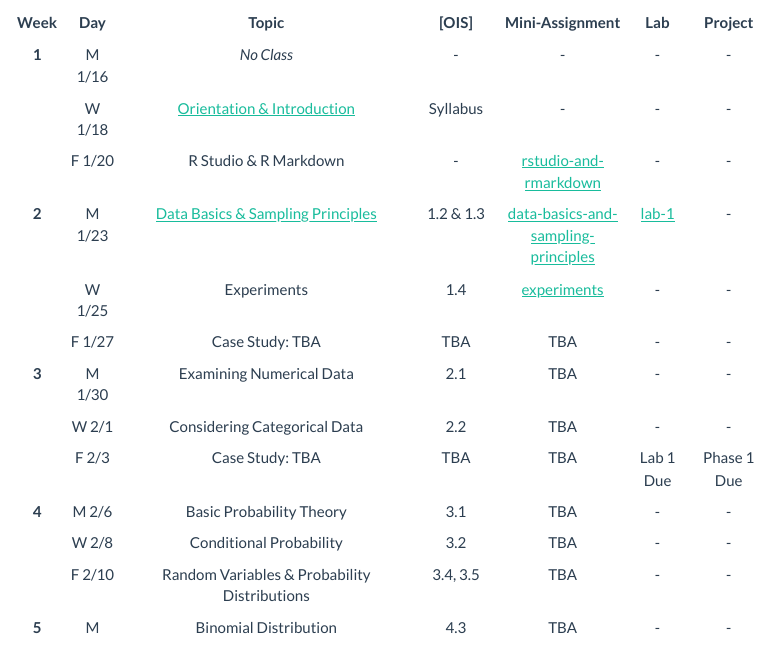
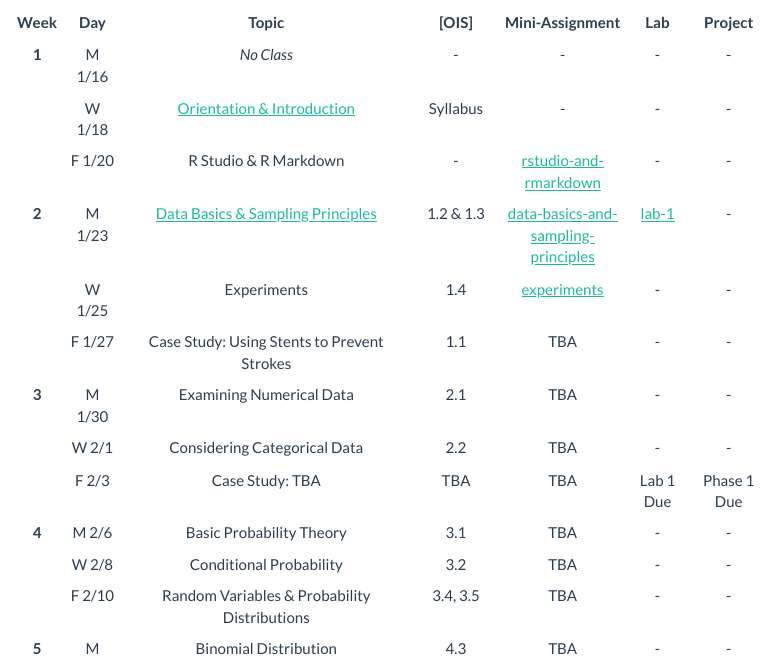
Before and after one commit to upmathematics/mth-361ab-sp23, an R Markdown document (topics.Rmd): the page in a window 1100 px wide, from 520 px down. Rendered offline with R 4.5, knitr and Pandoc, with nearby package versions; menus at the side of the page are left out.

Commit message:
topics updates

```diff
--- a/topics.Rmd
+++ b/topics.Rmd
@@ -27,7 +27,7 @@ The “[\*]” column in the table below contains a number on which it refers to
 |          |  F 1/20 |             R Studio \& R Markdown            |       -       |         [rstudio-and-rmarkdown](https://posit.cloud/spaces/326046/content/5260284){target="_blank"}         |     -     |      -      |
 |   **2**  |  M 1/23 | [Data Basics \& Sampling Principles](lectures/2-data-basics-and-sampling-principles.html) |   1.2 \& 1.3  |         [data-basics-and-sampling-principles](https://posit.cloud/spaces/326046/content/5272048){target="_blank"}         |     [lab-1](labs/lab1/intro_to_data.html){target="_blank"}     |      -      |
 |          |  W 1/25 |                  Experiments                  |      1.4      |         [experiments](https://posit.cloud/spaces/326046/content/5283000){target="_blank"}         |     -     |      -      |
-|          |  F 1/27 |                Case Study: TBA                |      TBA      |         TBA         |     -     |      -      |
+|          |  F 1/27 |                Case Study: Using Stents to Prevent Strokes                |      1.1      |         TBA         |     -     |      -      |
 |   **3**  |  M 1/30 |            Examining Numerical Data           |      2.1      |         TBA         |     -     |      -      |
 |          |  W 2/1  |          Considering Categorical Data         |      2.2      |         TBA         | - | - |
 |          |  F 2/3  |                Case Study: TBA                |      TBA      |         TBA         |     Lab 1 Due     |      Phase 1 Due      |
```
Also changed, not shown: 1 other file.
